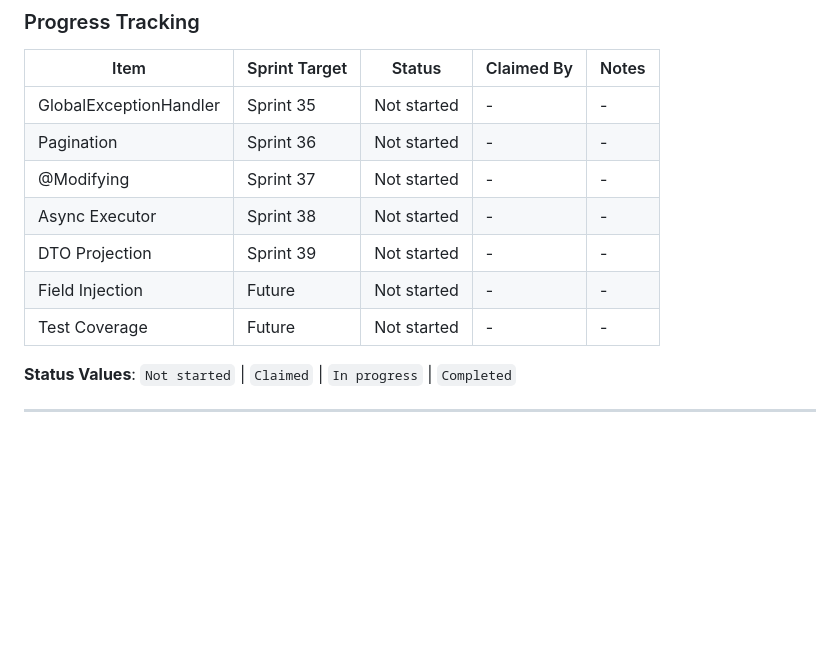
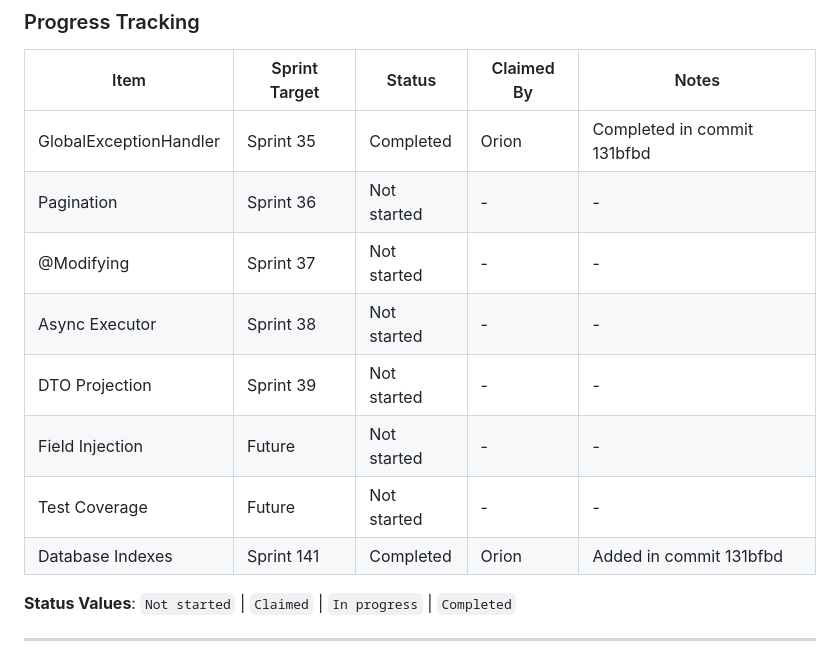
Before and after one commit to iivum/minimall, a Markdown page: docs/tech-debt-backlog.md, the part around one of its changes. Rendered like a GitHub page; blank space fills up the shorter version.

```diff
--- a/docs/tech-debt-backlog.md
+++ b/docs/tech-debt-backlog.md
@@ -296,13 +351,14 @@ For a 2-week sprint with 10 working days:
 
 | Item | Sprint Target | Status | Claimed By | Notes |
 |------|---------------|--------|------------|-------|
-| GlobalExceptionHandler | Sprint 35 | Not started | - | - |
+| GlobalExceptionHandler | Sprint 35 | Completed | Orion | Completed in commit 131bfbd |
 | Pagination | Sprint 36 | Not started | - | - |
 | @Modifying | Sprint 37 | Not started | - | - |
 | Async Executor | Sprint 38 | Not started | - | - |
 | DTO Projection | Sprint 39 | Not started | - | - |
 | Field Injection | Future | Not started | - | - |
 | Test Coverage | Future | Not started | - | - |
+| Database Indexes | Sprint 141 | Completed | Orion | Added in commit 131bfbd |
 
 **Status Values**: `Not started` | `Claimed` | `In progress` | `Completed`
 
```
Also changed, not shown: other parts of docs/tech-debt-backlog.md (+57 -2 lines).
